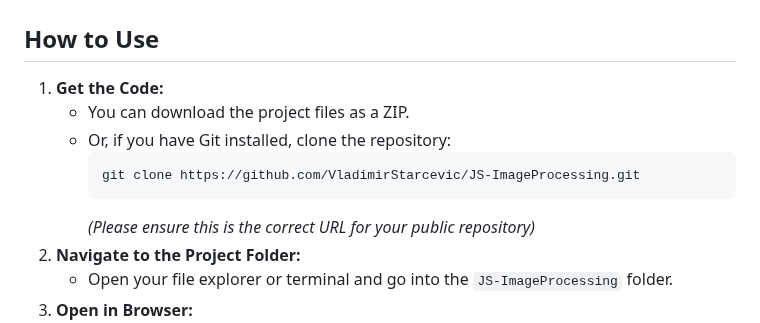
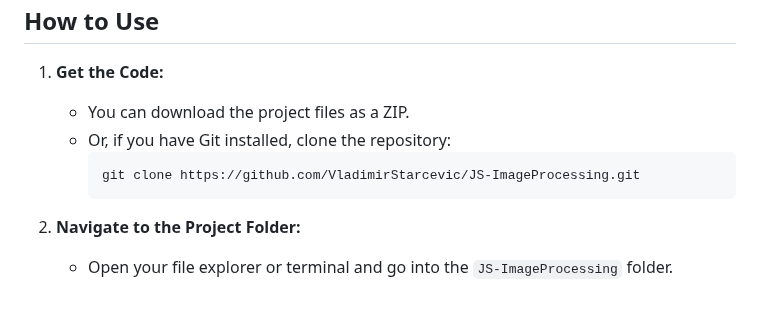
Before and after one commit to VladimirStarcevic/JS-ImageProcessing, a Markdown page: README.md, the part around the change. Rendered like a GitHub page.

Commit message:
docs: Remove instructional comment from README.md

````diff
--- a/README.md
+++ b/README.md
@@ -64,7 +64,7 @@ This project is a web application for practicing and demonstrating various image
         ```bash
         git clone https://github.com/VladimirStarcevic/JS-ImageProcessing.git
         ```
-        *(Please ensure this is the correct URL for your public repository)*
+
 2.  **Navigate to the Project Folder:**
     *   Open your file explorer or terminal and go into the `JS-ImageProcessing` folder.
 3.  **Open in Browser:**
````
